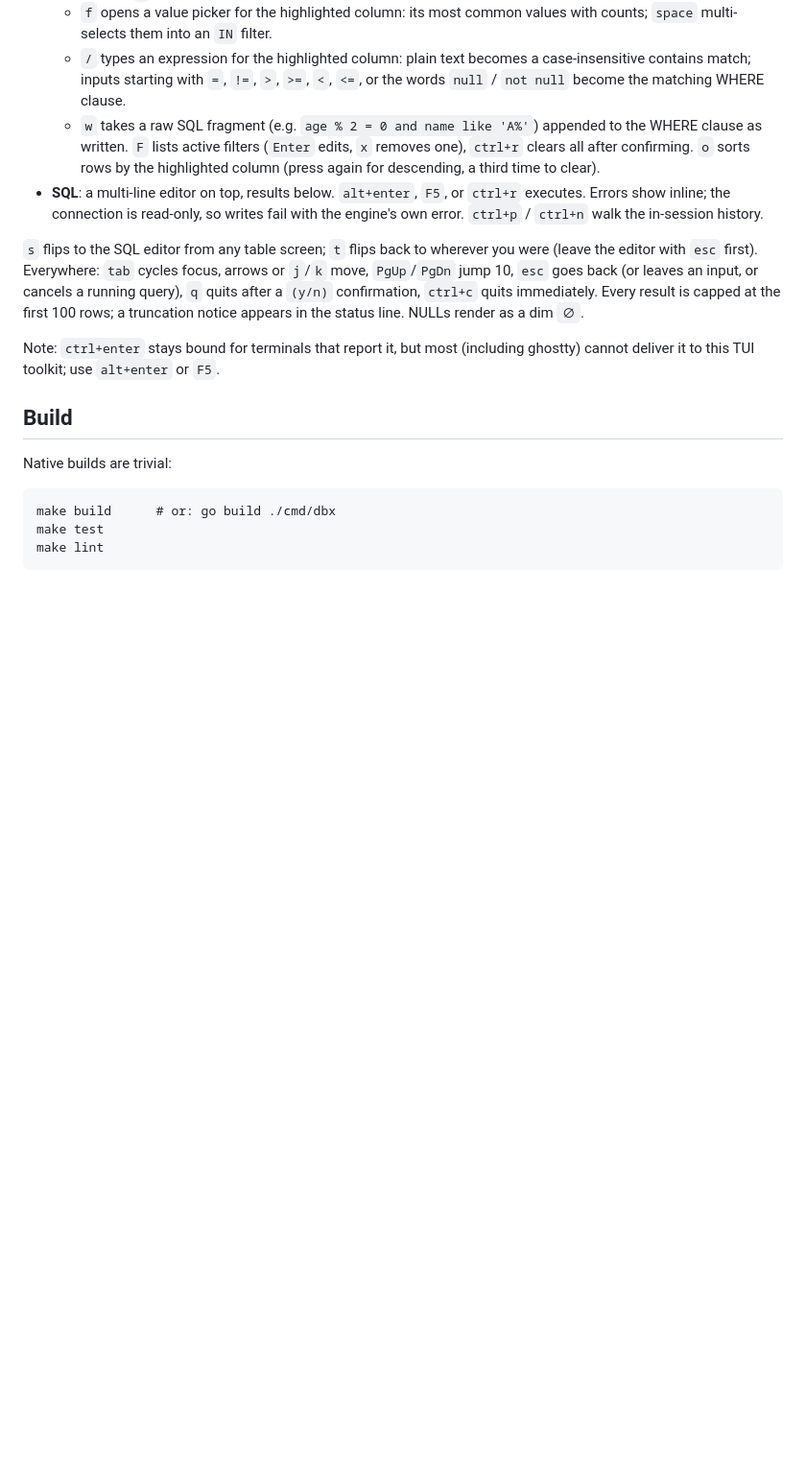
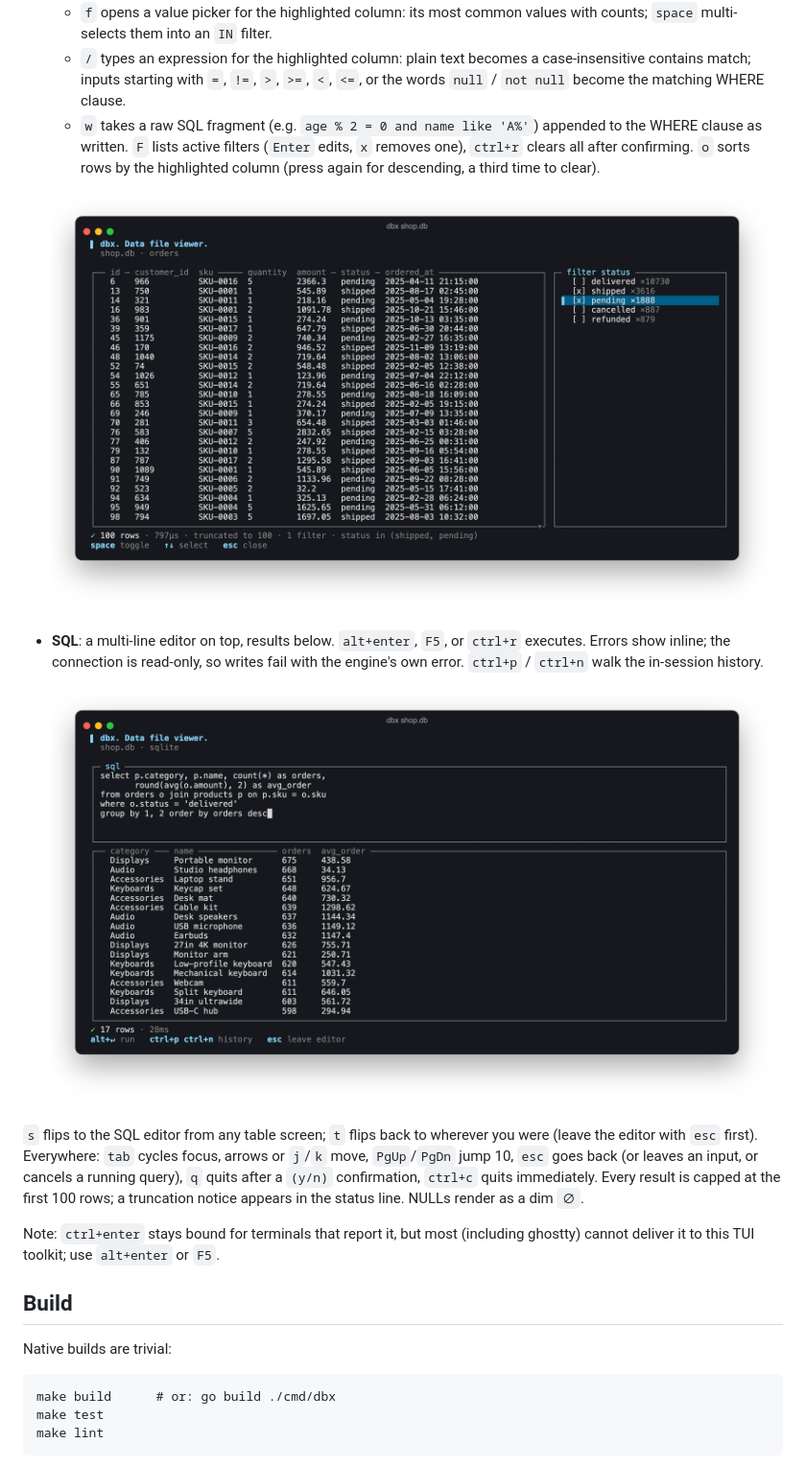
Before and after one commit to G2H/dbx, a Markdown page: README.md, the part around one of its changes. Shown at 96% size. GitHub-like rendering; pictures changed too: docs/screenshots/details.png (added), docs/screenshots/sql.png (added); blank space fills up the shorter version.

```diff
--- a/README.md
+++ b/README.md
@@ -45,10 +62,14 @@ every table as `schema.name`.
   `F` lists active filters (`Enter` edits, `x` removes one), `ctrl+r`
   clears all after confirming. `o` sorts rows by the highlighted column
   (press again for descending, a third time to clear).
+
+  ![Details view with the value picker filtering status to shipped and pending](docs/screenshots/details.png)
 - **SQL**: a multi-line editor on top, results below. `alt+enter`, `F5`,
   or `ctrl+r` executes. Errors show inline; the connection is read-only,
   so writes fail with the engine's own error. `ctrl+p` / `ctrl+n` walk
   the in-session history.
+
+  ![SQL view: a join with grouped results](docs/screenshots/sql.png)
 
 `s` flips to the SQL editor from any table screen; `t` flips back to
 wherever you were (leave the editor with `esc` first). Everywhere: `tab`
```
Also changed, not shown: other parts of README.md (+29 -2 lines), docs/screenshots/tables.png (added), 5 other files.
